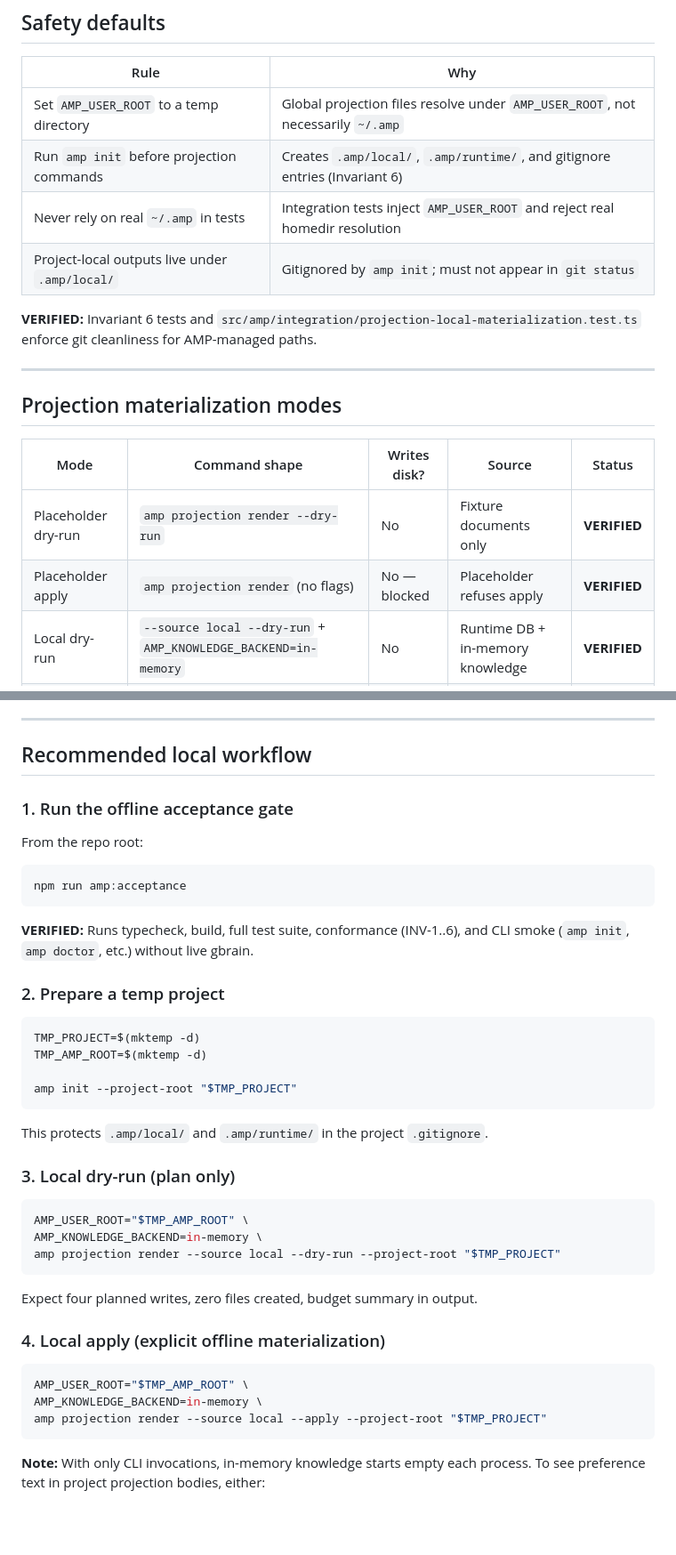
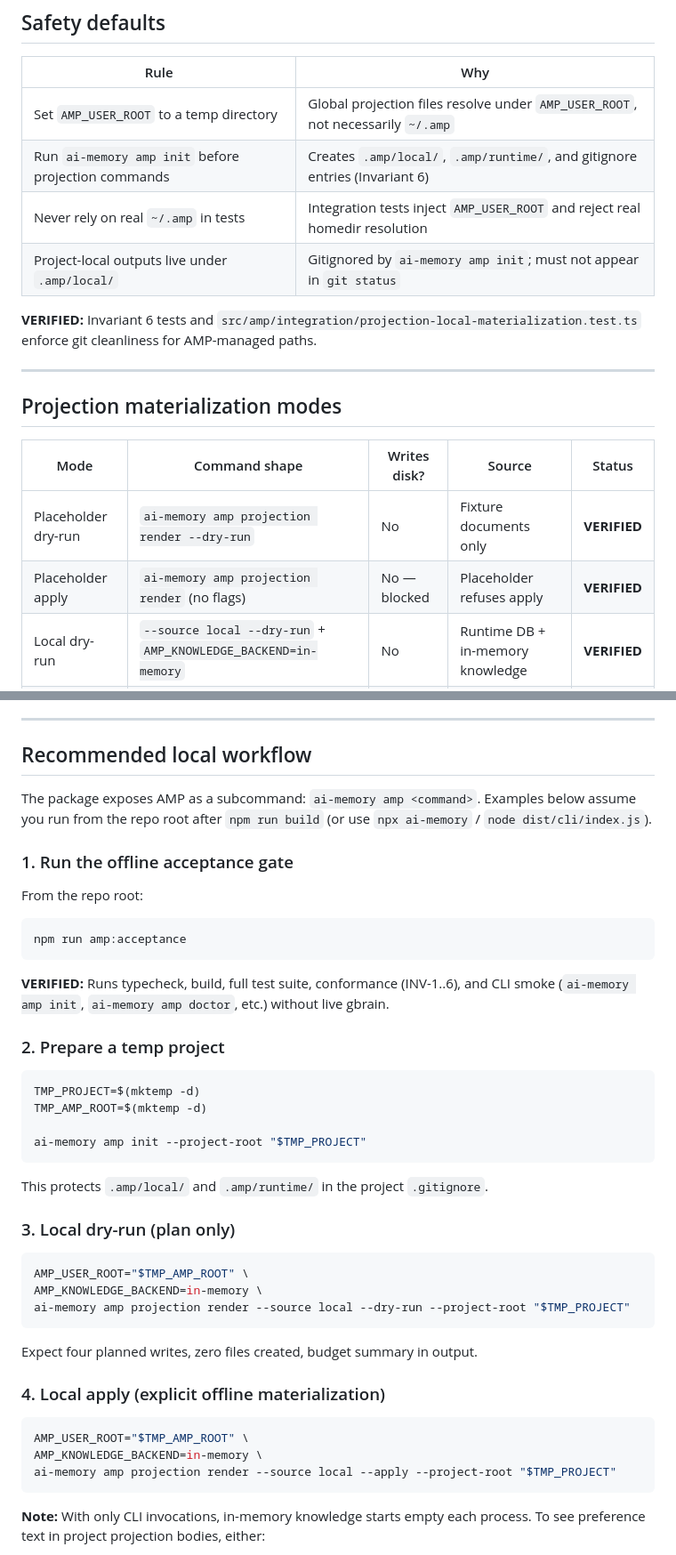
Before and after one commit to tlconde/ai-memory, a Markdown page: docs/guides/AMP_LOCAL_TESTING.md, 2 parts joined by grey strips. Shown at 89% size. Rendered like a GitHub page; blank space fills up the shorter version.

Commit message:
docs(amp): use ai-memory amp in local projection guide
Update Wave 15 operator examples to invoke AMP via the package binary
(ai-memory amp ...) instead of a bare amp alias.

Co-authored-by: Cursor <cursoragent@cursor.com>

````diff
--- a/docs/guides/AMP_LOCAL_TESTING.md
+++ b/docs/guides/AMP_LOCAL_TESTING.md
@@ -22,9 +22,9 @@ This guide explains how to dry-run and apply projections safely without touching
 | Rule | Why |
 |------|-----|
 | Set `AMP_USER_ROOT` to a temp directory | Global projection files resolve under `AMP_USER_ROOT`, not necessarily `~/.amp` |
-| Run `amp init` before projection commands | Creates `.amp/local/`, `.amp/runtime/`, and gitignore entries (Invariant 6) |
+| Run `ai-memory amp init` before projection commands | Creates `.amp/local/`, `.amp/runtime/`, and gitignore entries (Invariant 6) |
 | Never rely on real `~/.amp` in tests | Integration tests inject `AMP_USER_ROOT` and reject real homedir resolution |
-| Project-local outputs live under `.amp/local/` | Gitignored by `amp init`; must not appear in `git status` |
+| Project-local outputs live under `.amp/local/` | Gitignored by `ai-memory amp init`; must not appear in `git status` |
 
 **VERIFIED:** Invariant 6 tests and `src/amp/integration/projection-local-materialization.test.ts` enforce git cleanliness for AMP-managed paths.
 
@@ -34,8 +34,8 @@ This guide explains how to dry-run and apply projections safely without touching
 
 | Mode | Command shape | Writes disk? | Source | Status |
 |------|---------------|--------------|--------|--------|
-| Placeholder dry-run | `amp projection render --dry-run` | No | Fixture documents only | **VERIFIED** |
-| Placeholder apply | `amp projection render` (no flags) | No — blocked | Placeholder refuses apply | **VERIFIED** |
+| Placeholder dry-run | `ai-memory amp projection render --dry-run` | No | Fixture documents only | **VERIFIED** |
+| Placeholder apply | `ai-memory amp projection render` (no flags) | No — blocked | Placeholder refuses apply | **VERIFIED** |
 | Local dry-run | `--source local --dry-run` + `AMP_KNOWLEDGE_BACKEND=in-memory` | No | Runtime DB + in-memory knowledge | **VERIFIED** |
 | Local apply | `--source local --apply` + `AMP_KNOWLEDGE_BACKEND=in-memory` | Yes (four files) | Runtime DB + in-memory knowledge | **VERIFIED** |
 
@@ -80,6 +80,8 @@ When `AMP_USER_ROOT` is unset, global paths default to `~/.amp/...` (**avoid in
 
 ## Recommended local workflow
 
+The package exposes AMP as a subcommand: `ai-memory amp <command>`. Examples below assume you run from the repo root after `npm run build` (or use `npx ai-memory` / `node dist/cli/index.js`).
+
 ### 1. Run the offline acceptance gate
 
 From the repo root:
@@ -88,7 +90,7 @@ From the repo root:
 npm run amp:acceptance
 ```
 
-**VERIFIED:** Runs typecheck, build, full test suite, conformance (INV-1..6), and CLI smoke (`amp init`, `amp doctor`, etc.) without live gbrain.
+**VERIFIED:** Runs typecheck, build, full test suite, conformance (INV-1..6), and CLI smoke (`ai-memory amp init`, `ai-memory amp doctor`, etc.) without live gbrain.
 
 ### 2. Prepare a temp project
 
@@ -96,7 +98,7 @@ npm run amp:acceptance
 TMP_PROJECT=$(mktemp -d)
 TMP_AMP_ROOT=$(mktemp -d)
 
-amp init --project-root "$TMP_PROJECT"
+ai-memory amp init --project-root "$TMP_PROJECT"
 ```
 
 This protects `.amp/local/` and `.amp/runtime/` in the project `.gitignore`.
@@ -106,7 +108,7 @@ This protects `.amp/local/` and `.amp/runtime/` in the project `.gitignore`.
 ```bash
 AMP_USER_ROOT="$TMP_AMP_ROOT" \
 AMP_KNOWLEDGE_BACKEND=in-memory \
-amp projection render --source local --dry-run --project-root "$TMP_PROJECT"
+ai-memory amp projection render --source local --dry-run --project-root "$TMP_PROJECT"
 ```
 
 Expect four planned writes, zero files created, budget summary in output.
@@ -116,7 +118,7 @@ Expect four planned writes, zero files created, budget summary in output.
 ```bash
 AMP_USER_ROOT="$TMP_AMP_ROOT" \
 AMP_KNOWLEDGE_BACKEND=in-memory \
-amp projection render --source local --apply --project-root "$TMP_PROJECT"
+ai-memory amp projection render --source local --apply --project-root "$TMP_PROJECT"
 ```
 
 **Note:** With only CLI invocations, in-memory knowledge starts empty each process. To see preference text in project projection bodies, either:
````
Also changed, not shown: other parts of docs/guides/AMP_LOCAL_TESTING.md (+2 -2 lines), docs/specs/AMP_CONSOLIDATED_SPEC.md (+1 -1 lines), 1 other file.
